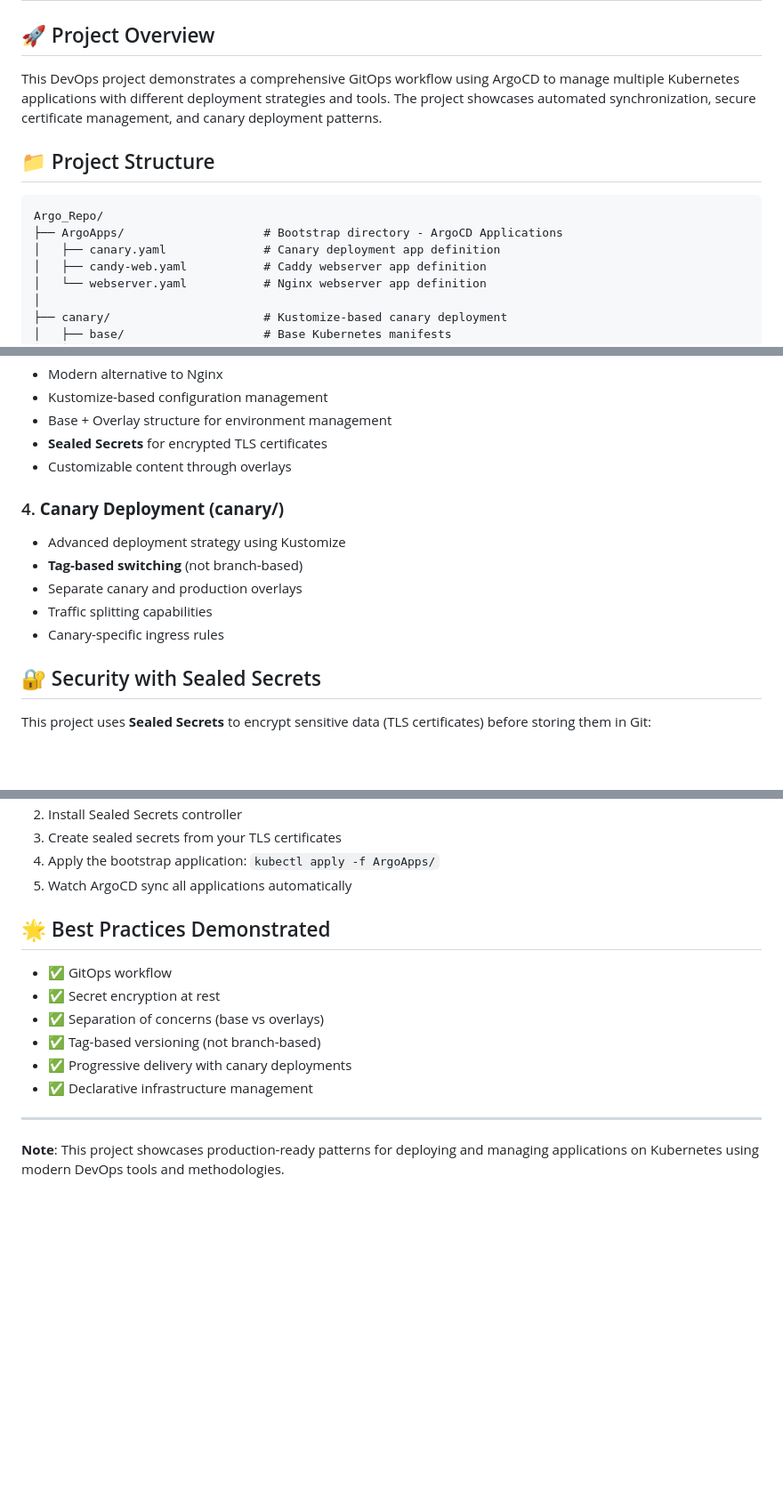
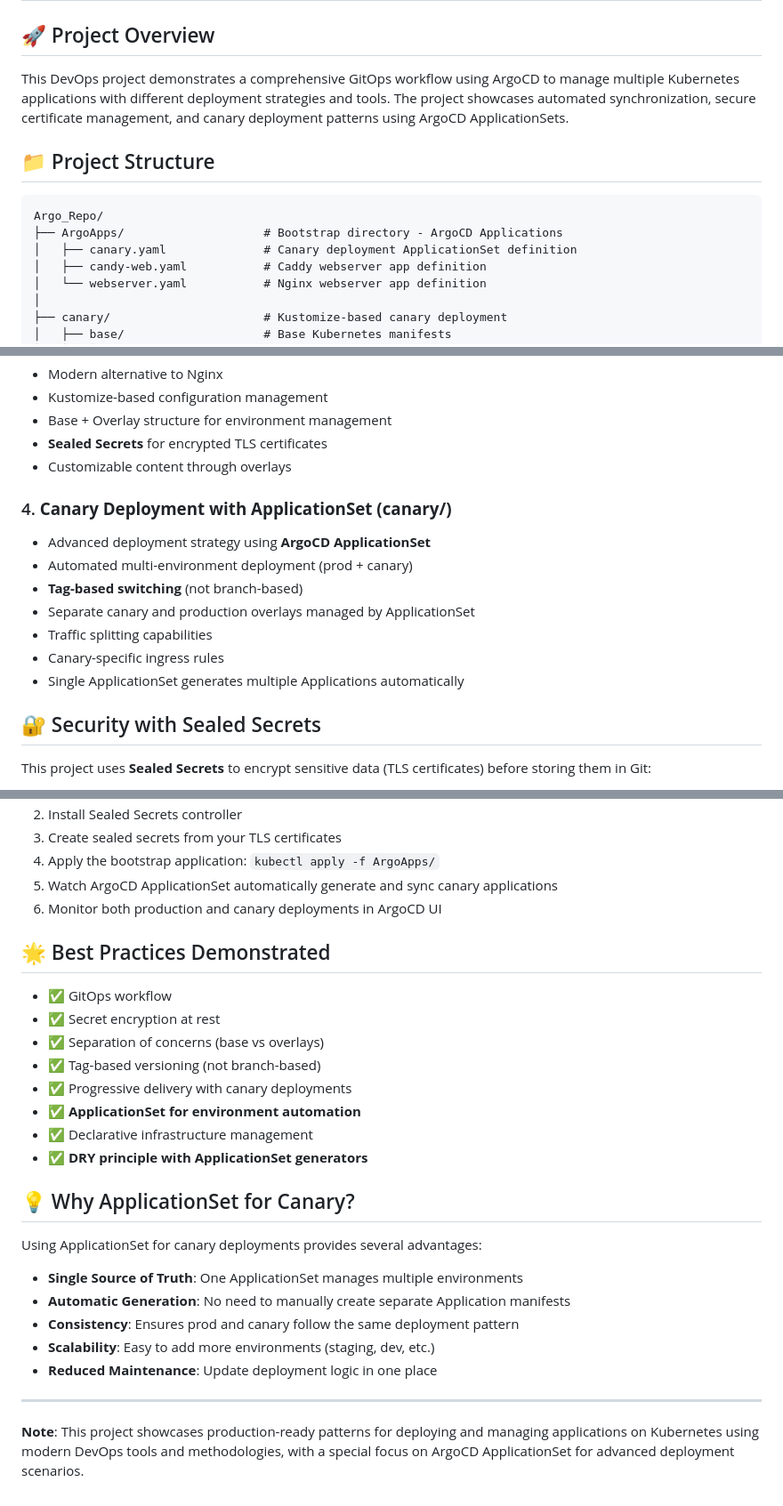
Before and after one commit to AhmedIbrahiemZeid/DevOps3-Project, a Markdown page: README.md, 3 parts joined by grey strips. Shown at 89% size. Drawn GitHub-style; blank space fills up the shorter version.

````diff
--- a/README.md
+++ b/README.md
@@ -2,13 +2,13 @@
 
 ## 🚀 Project Overview
 
-This DevOps project demonstrates a comprehensive GitOps workflow using ArgoCD to manage multiple Kubernetes applications with different deployment strategies and tools. The project showcases automated synchronization, secure certificate management, and canary deployment patterns.
+This DevOps project demonstrates a comprehensive GitOps workflow using ArgoCD to manage multiple Kubernetes applications with different deployment strategies and tools. The project showcases automated synchronization, secure certificate management, and canary deployment patterns using ArgoCD ApplicationSets.
 
 ## 📁 Project Structure
 ```
 Argo_Repo/
 ├── ArgoApps/                    # Bootstrap directory - ArgoCD Applications
-│   ├── canary.yaml              # Canary deployment app definition
+│   ├── canary.yaml              # Canary deployment ApplicationSet definition
 │   ├── candy-web.yaml           # Caddy webserver app definition
 │   └── webserver.yaml           # Nginx webserver app definition
 │
@@ -74,12 +74,14 @@ Argo_Repo/
 - **Sealed Secrets** for encrypted TLS certificates
 - Customizable content through overlays
 
-### 4. **Canary Deployment (canary/)**
-- Advanced deployment strategy using Kustomize
+### 4. **Canary Deployment with ApplicationSet (canary/)**
+- Advanced deployment strategy using **ArgoCD ApplicationSet**
+- Automated multi-environment deployment (prod + canary)
 - **Tag-based switching** (not branch-based)
-- Separate canary and production overlays
+- Separate canary and production overlays managed by ApplicationSet
 - Traffic splitting capabilities
 - Canary-specific ingress rules
+- Single ApplicationSet generates multiple Applications automatically
 
 ## 🔐 Security with Sealed Secrets
 
@@ -160,7 +168,8 @@ Git Repository → ArgoCD → Kustomize (Overlay) →
 2. Install Sealed Secrets controller
 3. Create sealed secrets from your TLS certificates
 4. Apply the bootstrap application: `kubectl apply -f ArgoApps/`
-5. Watch ArgoCD sync all applications automatically
+5. Watch ArgoCD ApplicationSet automatically generate and sync canary applications
+6. Monitor both production and canary deployments in ArgoCD UI
 
 ## 🌟 Best Practices Demonstrated
 
@@ -169,8 +178,20 @@ Git Repository → ArgoCD → Kustomize (Overlay) →
 - ✅ Separation of concerns (base vs overlays)
 - ✅ Tag-based versioning (not branch-based)
 - ✅ Progressive delivery with canary deployments
+- ✅ **ApplicationSet for environment automation**
 - ✅ Declarative infrastructure management
+- ✅ **DRY principle with ApplicationSet generators**
+
+## 💡 Why ApplicationSet for Canary?
+
+Using ApplicationSet for canary deployments provides several advantages:
+
+- **Single Source of Truth**: One ApplicationSet manages multiple environments
+- **Automatic Generation**: No need to manually create separate Application manifests
+- **Consistency**: Ensures prod and canary follow the same deployment pattern
+- **Scalability**: Easy to add more environments (staging, dev, etc.)
+- **Reduced Maintenance**: Update deployment logic in one place
 
 ---
 
-**Note**: This project showcases production-ready patterns for deploying and managing applications on Kubernetes using modern DevOps tools and methodologies.
+**Note**: This project showcases production-ready patterns for deploying and managing applications on Kubernetes using modern DevOps tools and methodologies, with a special focus on ArgoCD ApplicationSet for advanced deployment scenarios.
````
Also changed, not shown: other parts of README.md (+26 -20 lines).
